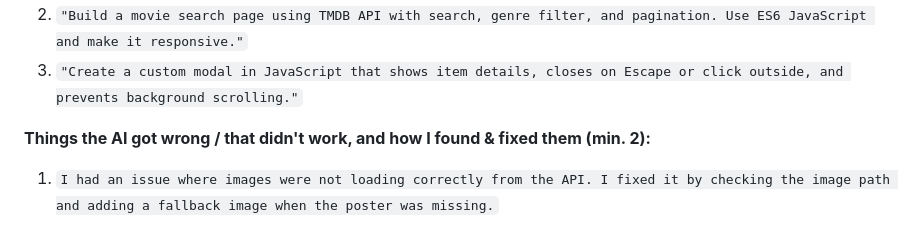
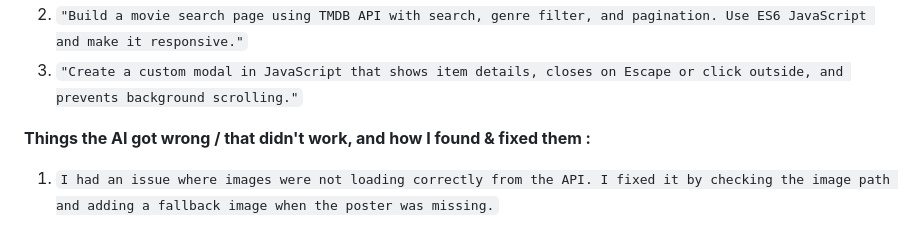
Before and after one commit to peterhadchity/the-projection-booth, a Markdown page: README.md, the part around the change. Rendered like a GitHub page.

Commit message:
Fix formatting and wording in README.md

```diff
--- a/README.md
+++ b/README.md
@@ -108,7 +108,7 @@ Deployed on **GitHub Pages** (deploy from branch: `main` / root). Steps used:
 2. `"Build a movie search page using TMDB API with search, genre filter, and pagination. Use ES6 JavaScript and make it responsive."`
 3. `"Create a custom modal in JavaScript that shows item details, closes on Escape or click outside, and prevents background scrolling."`
 
-**Things the AI got wrong / that didn't work, and how I found & fixed them (min. 2):**
+**Things the AI got wrong / that didn't work, and how I found & fixed them :**
 1. `I had an issue where images were not loading correctly from the API. I fixed it by checking the image path and adding a fallback image when the poster was missing.`
 
 
```
